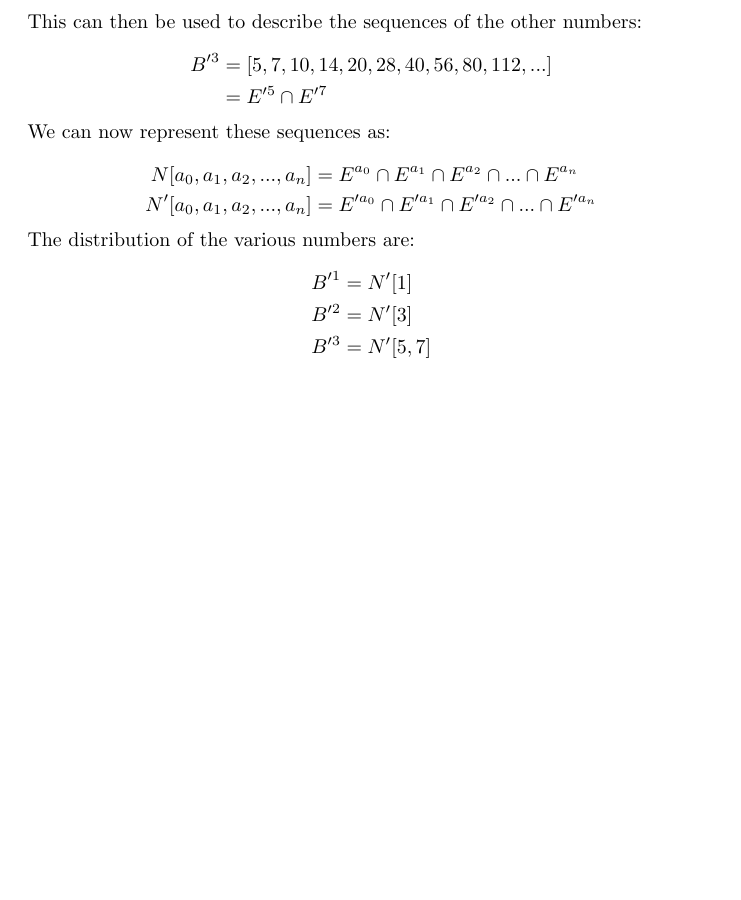
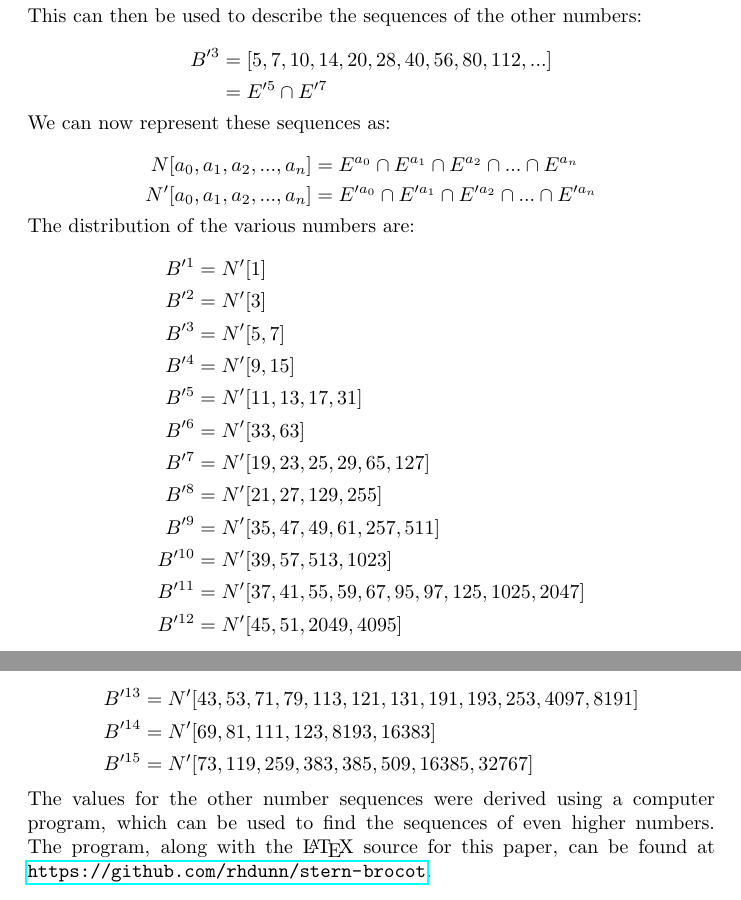
Before and after one commit to rhdunn/stern-brocot, a LaTeX document (stern_brocot_distribution.tex): part of page 2 of 2 before the commit and two parts of pages 2 and 3 of 3 after it, the two joined at a grey line, cut so that both start at the same text, the shorter picture padded with empty space. Compiled offline with pdfLaTeX.

Commit message:
paper: list distributions of higher numbers

```diff
--- a/stern_brocot_distribution.tex
+++ b/stern_brocot_distribution.tex
@@ -142,9 +142,30 @@ N'[a_0, a_1, a_2, ..., a_n] & = E'^{a_0} \cap E'^{a_1} \cap E'^{a_2} \cap ... \c
 The distribution of the various numbers are:
 
 \begin{displaymath}\begin{aligned}
-B'^{1} & = N'[1] \\
-B'^{2} & = N'[3] \\
-B'^{3} & = N'[5, 7]
+B'^{1}  & = N'[1] \\
+B'^{2}  & = N'[3] \\
+B'^{3}  & = N'[5, 7] \\
+B'^{4}  & = N'[9, 15] \\
+B'^{5}  & = N'[11, 13, 17, 31] \\
+B'^{6}  & = N'[33, 63] \\
+B'^{7}  & = N'[19, 23, 25, 29, 65, 127] \\
+B'^{8}  & = N'[21, 27, 129, 255] \\
+B'^{9}  & = N'[35, 47, 49, 61, 257, 511] \\
+B'^{10} & = N'[39, 57, 513, 1023] \\
+B'^{11} & = N'[37, 41, 55, 59, 67, 95, 97, 125, 1025, 2047] \\
+B'^{12} & = N'[45, 51, 2049, 4095] \\
+\end{aligned}\end{displaymath}
+% allow for a page break here ...
+\begin{displaymath}\begin{aligned}
+B'^{13} & = N'[43, 53, 71, 79, 113, 121, 131, 191, 193, 253, 4097, 8191] \\
+B'^{14} & = N'[69, 81, 111, 123, 8193, 16383] \\
+B'^{15} & = N'[73, 119, 259, 383, 385, 509, 16385, 32767] \\
 \end{aligned}\end{displaymath}
 
+\noindent
+The values for the other number sequences were derived using a computer
+program, which can be used to find the sequences of even higher numbers.
+The program, along with the \LaTeX\ source for this paper, can be found at
+\url{https://github.com/rhdunn/stern-brocot}.
+
 \end{document}
```
